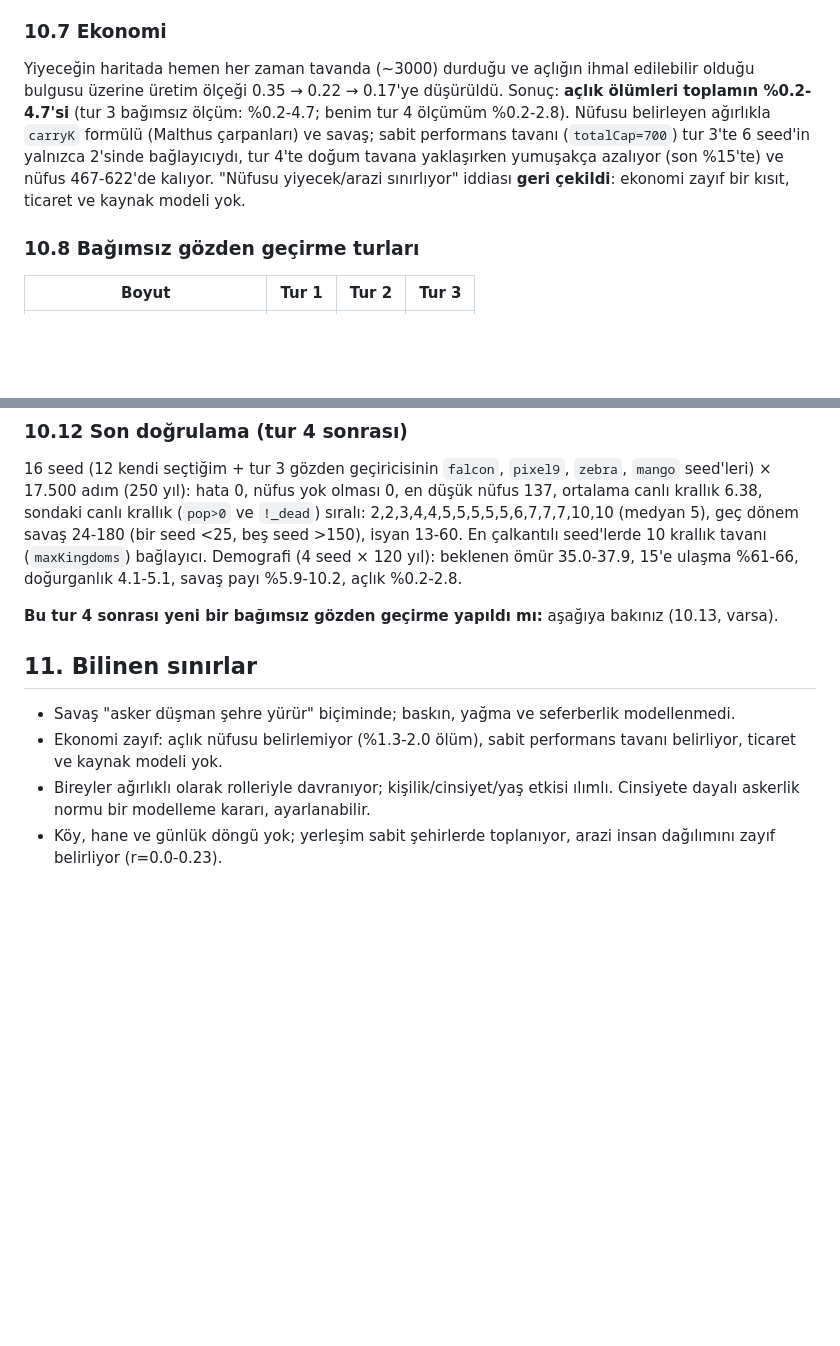
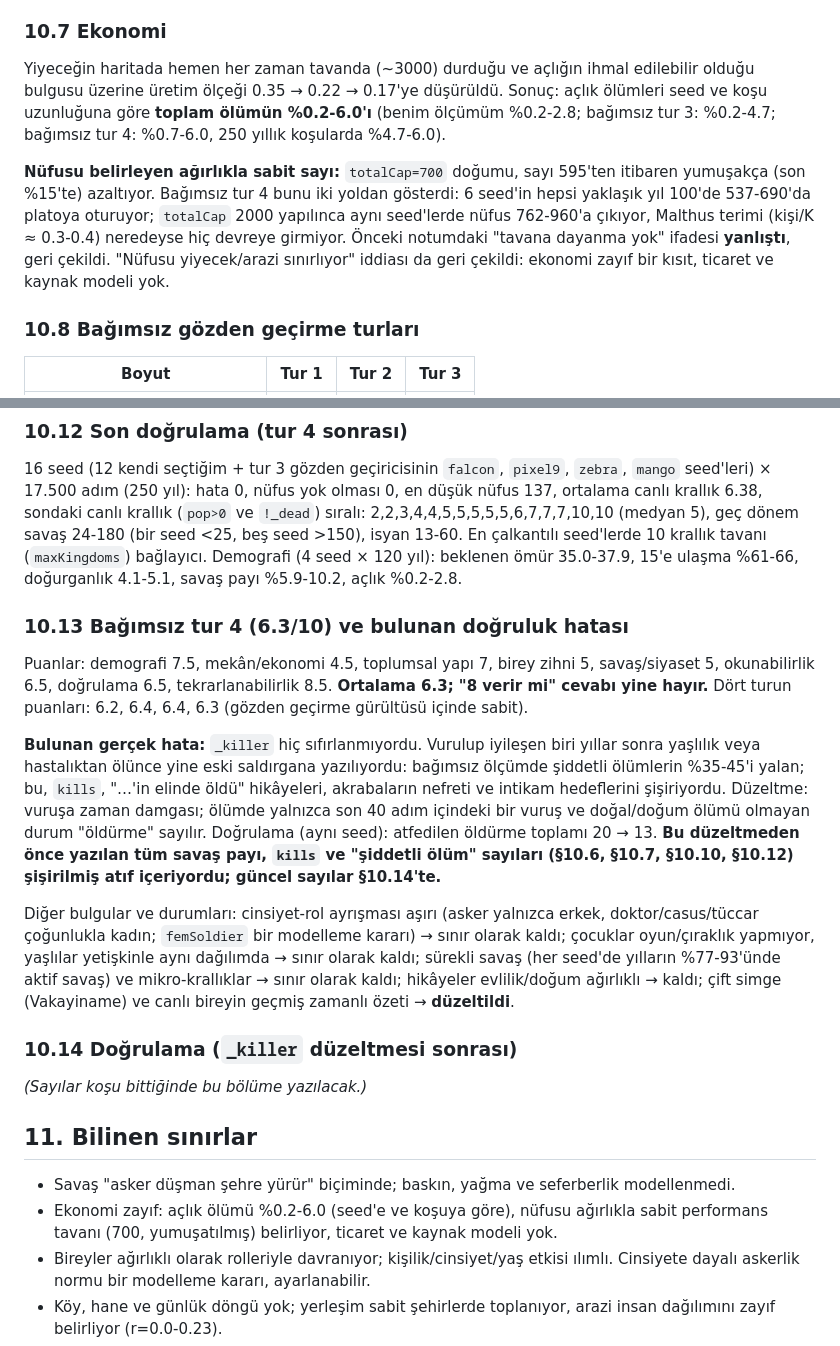
Before and after one commit to acarbayk/agent-based-civilization-simulation, a Markdown page: docs/RESEARCH.md, 2 parts joined by grey strips. GitHub-like rendering; blank space fills up the shorter version.

Commit message:
docs: independent round 4 (6.3), killer-attribution bug, economy/cap corrections, stale text fixes
Co-Authored-By: Claude Sonnet 5.5 <noreply@anthropic.com>
Claude-Session: https://claude.ai/code/session_014QvmqUWGDgjCiAcTZtoSa9

```diff
--- a/docs/RESEARCH.md
+++ b/docs/RESEARCH.md
@@ -250,11 +250,14 @@ ve yaralı asker geri çekilmesi korundu.
 ### 10.7 Ekonomi
 
 Yiyeceğin haritada hemen her zaman tavanda (~3000) durduğu ve açlığın ihmal edilebilir olduğu bulgusu üzerine üretim
-ölçeği 0.35 → 0.22 → 0.17'ye düşürüldü. Sonuç: **açlık ölümleri toplamın %0.2-4.7'si** (tur 3 bağımsız ölçüm: %0.2-4.7;
-benim tur 4 ölçümüm %0.2-2.8). Nüfusu belirleyen ağırlıkla `carryK` formülü (Malthus çarpanları) ve savaş; sabit
-performans tavanı (`totalCap=700`) tur 3'te 6 seed'in yalnızca 2'sinde bağlayıcıydı, tur 4'te doğum tavana yaklaşırken
-yumuşakça azalıyor (son %15'te) ve nüfus 467-622'de kalıyor. "Nüfusu yiyecek/arazi sınırlıyor" iddiası **geri çekildi**:
-ekonomi zayıf bir kısıt, ticaret ve kaynak modeli yok.
+ölçeği 0.35 → 0.22 → 0.17'ye düşürüldü. Sonuç: açlık ölümleri seed ve koşu uzunluğuna göre **toplam ölümün %0.2-6.0'ı**
+(benim ölçümüm %0.2-2.8; bağımsız tur 3: %0.2-4.7; bağımsız tur 4: %0.7-6.0, 250 yıllık koşularda %4.7-6.0).
+
+**Nüfusu belirleyen ağırlıkla sabit sayı:** `totalCap=700` doğumu, sayı 595'ten itibaren yumuşakça (son %15'te) azaltıyor.
+Bağımsız tur 4 bunu iki yoldan gösterdi: 6 seed'in hepsi yaklaşık yıl 100'de 537-690'da platoya oturuyor; `totalCap`
+2000 yapılınca aynı seed'lerde nüfus 762-960'a çıkıyor, Malthus terimi (kişi/K ≈ 0.3-0.4) neredeyse hiç devreye girmiyor.
+Önceki notumdaki "tavana dayanma yok" ifadesi **yanlıştı**, geri çekildi. "Nüfusu yiyecek/arazi sınırlıyor" iddiası da
+geri çekildi: ekonomi zayıf bir kısıt, ticaret ve kaynak modeli yok.
 
 ### 10.8 Bağımsız gözden geçirme turları
 
@@ -321,12 +324,34 @@ ve `!_dead`) sıralı: 2,2,3,4,4,5,5,5,5,5,6,7,7,7,10,10 (medyan 5), geç dönem
 isyan 13-60. En çalkantılı seed'lerde 10 krallık tavanı (`maxKingdoms`) bağlayıcı. Demografi (4 seed × 120 yıl):
 beklenen ömür 35.0-37.9, 15'e ulaşma %61-66, doğurganlık 4.1-5.1, savaş payı %5.9-10.2, açlık %0.2-2.8.
 
-**Bu tur 4 sonrası yeni bir bağımsız gözden geçirme yapıldı mı:** aşağıya bakınız (10.13, varsa).
+
+
+### 10.13 Bağımsız tur 4 (6.3/10) ve bulunan doğruluk hatası
+
+Puanlar: demografi 7.5, mekân/ekonomi 4.5, toplumsal yapı 7, birey zihni 5, savaş/siyaset 5, okunabilirlik 6.5, doğrulama
+6.5, tekrarlanabilirlik 8.5. **Ortalama 6.3; "8 verir mi" cevabı yine hayır.** Dört turun puanları: 6.2, 6.4, 6.4, 6.3
+(gözden geçirme gürültüsü içinde sabit).
+
+**Bulunan gerçek hata:** `_killer` hiç sıfırlanmıyordu. Vurulup iyileşen biri yıllar sonra yaşlılık veya hastalıktan ölünce
+yine eski saldırgana yazılıyordu: bağımsız ölçümde şiddetli ölümlerin %35-45'i yalan; bu, `kills`, "…'in elinde öldü"
+hikâyeleri, akrabaların nefreti ve intikam hedeflerini şişiriyordu. Düzeltme: vuruşa zaman damgası; ölümde yalnızca son 40
+adım içindeki bir vuruş ve doğal/doğum ölümü olmayan durum "öldürme" sayılır. Doğrulama (aynı seed): atfedilen öldürme
+toplamı 20 → 13. **Bu düzeltmeden önce yazılan tüm savaş payı, `kills` ve "şiddetli ölüm" sayıları (§10.6, §10.7, §10.10,
+§10.12) şişirilmiş atıf içeriyordu; güncel sayılar §10.14'te.**
+
+Diğer bulgular ve durumları: cinsiyet-rol ayrışması aşırı (asker yalnızca erkek, doktor/casus/tüccar çoğunlukla kadın;
+`femSoldier` bir modelleme kararı) → sınır olarak kaldı; çocuklar oyun/çıraklık yapmıyor, yaşlılar yetişkinle aynı dağılımda
+→ sınır olarak kaldı; sürekli savaş (her seed'de yılların %77-93'ünde aktif savaş) ve mikro-krallıklar → sınır olarak kaldı;
+hikâyeler evlilik/doğum ağırlıklı → kaldı; çift simge (Vakayiname) ve canlı bireyin geçmiş zamanlı özeti → **düzeltildi**.
+
+### 10.14 Doğrulama (`_killer` düzeltmesi sonrası)
+
+_(Sayılar koşu bittiğinde bu bölüme yazılacak.)_
 
 ## 11. Bilinen sınırlar
 
 - Savaş "asker düşman şehre yürür" biçiminde; baskın, yağma ve seferberlik modellenmedi.
-- Ekonomi zayıf: açlık nüfusu belirlemiyor (%1.3-2.0 ölüm), sabit performans tavanı belirliyor, ticaret ve kaynak modeli yok.
+- Ekonomi zayıf: açlık ölümü %0.2-6.0 (seed'e ve koşuya göre), nüfusu ağırlıkla sabit performans tavanı (700, yumuşatılmış) belirliyor, ticaret ve kaynak modeli yok.
 - Bireyler ağırlıklı olarak rolleriyle davranıyor; kişilik/cinsiyet/yaş etkisi ılımlı. Cinsiyete dayalı askerlik normu bir
   modelleme kararı, ayarlanabilir.
 - Köy, hane ve günlük döngü yok; yerleşim sabit şehirlerde toplanıyor, arazi insan dağılımını zayıf belirliyor (r=0.0-0.23).
```
Also changed, not shown: docs/PLAN.md (+2 -2 lines), docs/REALISM.md (+2 -2 lines).
